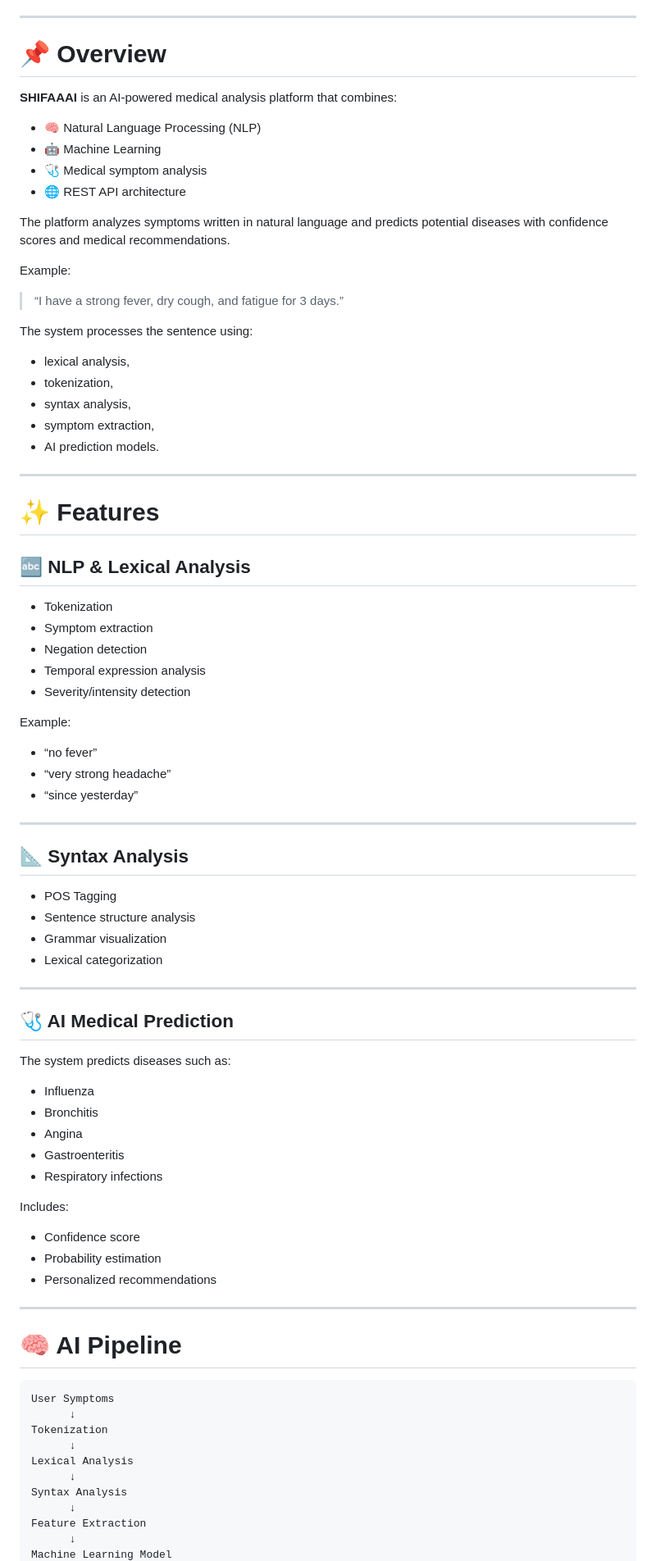
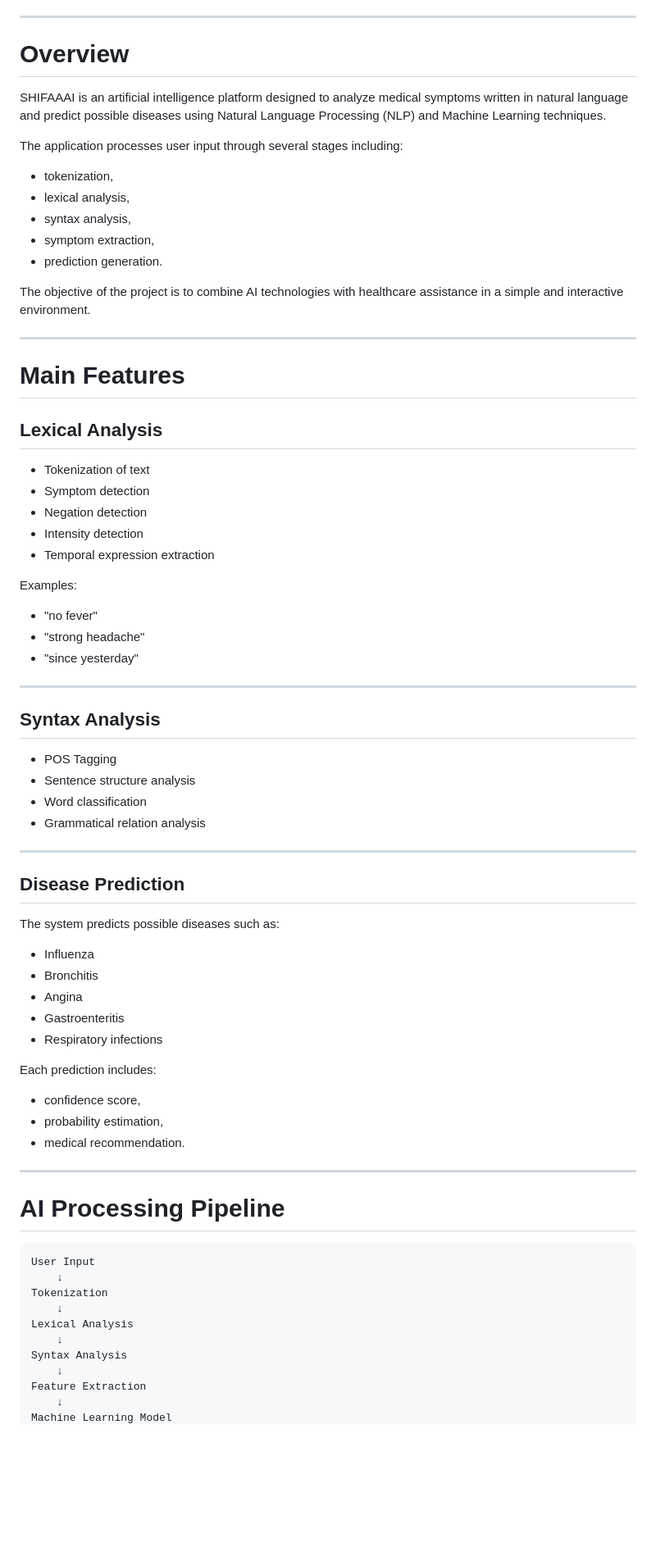
Before and after one commit to HIBAMAHROUG/ShifaAI, a Markdown page: README.md, the part around one of its changes. Shown at 82% size. Rendered like a GitHub page; blank space fills up the shorter version.

````diff
--- a/README.md
+++ b/README.md
@@ -11,84 +8,71 @@
 
 ---
 
-# 📌 Overview
+# Overview
 
-**SHIFAAAI** is an AI-powered medical analysis platform that combines:
+SHIFAAAI is an artificial intelligence platform designed to analyze medical symptoms written in natural language and predict possible diseases using Natural Language Processing (NLP) and Machine Learning techniques.
 
-- 🧠 Natural Language Processing (NLP)
-- 🤖 Machine Learning
-- 🩺 Medical symptom analysis
-- 🌐 REST API architecture
-
-The platform analyzes symptoms written in natural language and predicts potential diseases with confidence scores and medical recommendations.
-
-Example:
-
-> “I have a strong fever, dry cough, and fatigue for 3 days.”
-
-The system processes the sentence using:
+The application processes user input through several stages including:
+- tokenization,
 - lexical analysis,
-- tokenization,
 - syntax analysis,
 - symptom extraction,
-- AI prediction models.
+- prediction generation.
+
+The objective of the project is to combine AI technologies with healthcare assistance in a simple and interactive environment.
 
 ---
 
-# ✨ Features
+# Main Features
 
-## 🔤 NLP & Lexical Analysis
+## Lexical Analysis
+- Tokenization of text
+- Symptom detection
+- Negation detection
+- Intensity detection
+- Temporal expression extraction
 
-- Tokenization
-- Symptom extraction
-- Negation detection
-- Temporal expression analysis
-- Severity/intensity detection
-
-Example:
-- “no fever”
-- “very strong headache”
-- “since yesterday”
+Examples:
+- "no fever"
+- "strong headache"
+- "since yesterday"
 
 ---
 
-## 📐 Syntax Analysis
-
+## Syntax Analysis
 - POS Tagging
 - Sentence structure analysis
-- Grammar visualization
-- Lexical categorization
+- Word classification
+- Grammatical relation analysis
 
 ---
 
-## 🩺 AI Medical Prediction
-
-The system predicts diseases such as:
-
+## Disease Prediction
+The system predicts possible diseases such as:
 - Influenza
 - Bronchitis
 - Angina
 - Gastroenteritis
 - Respiratory infections
 
-Includes:
-- Confidence score
-- Probability estimation
-- Personalized recommendations
+Each prediction includes:
+- confidence score,
+- probability estimation,
+- medical recommendation.
 
 ---
 
-# 🧠 AI Pipeline
+# AI Processing Pipeline
 
 ```text
-User Symptoms
-      ↓
+User Input
+    ↓
 Tokenization
-      ↓
+    ↓
 Lexical Analysis
-      ↓
+    ↓
 Syntax Analysis
-      ↓
+    ↓
 Feature Extraction
-      ↓
+    ↓
 Machine Learning Model
````
Also changed, not shown: other parts of README.md (+67 -47 lines).
